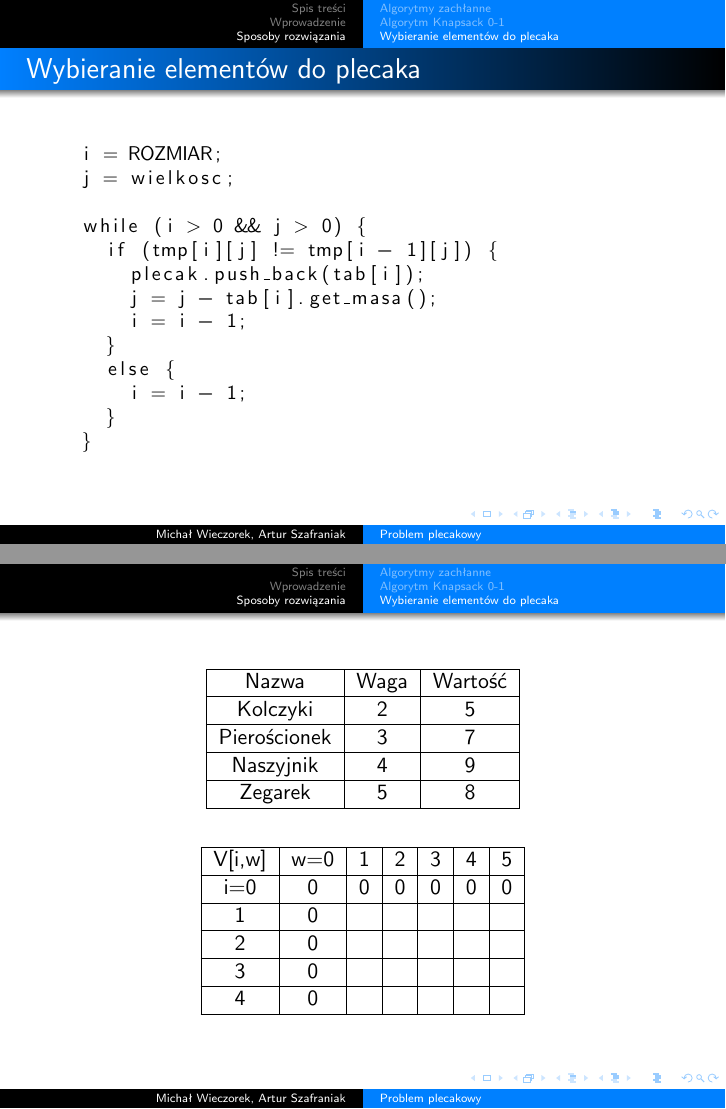
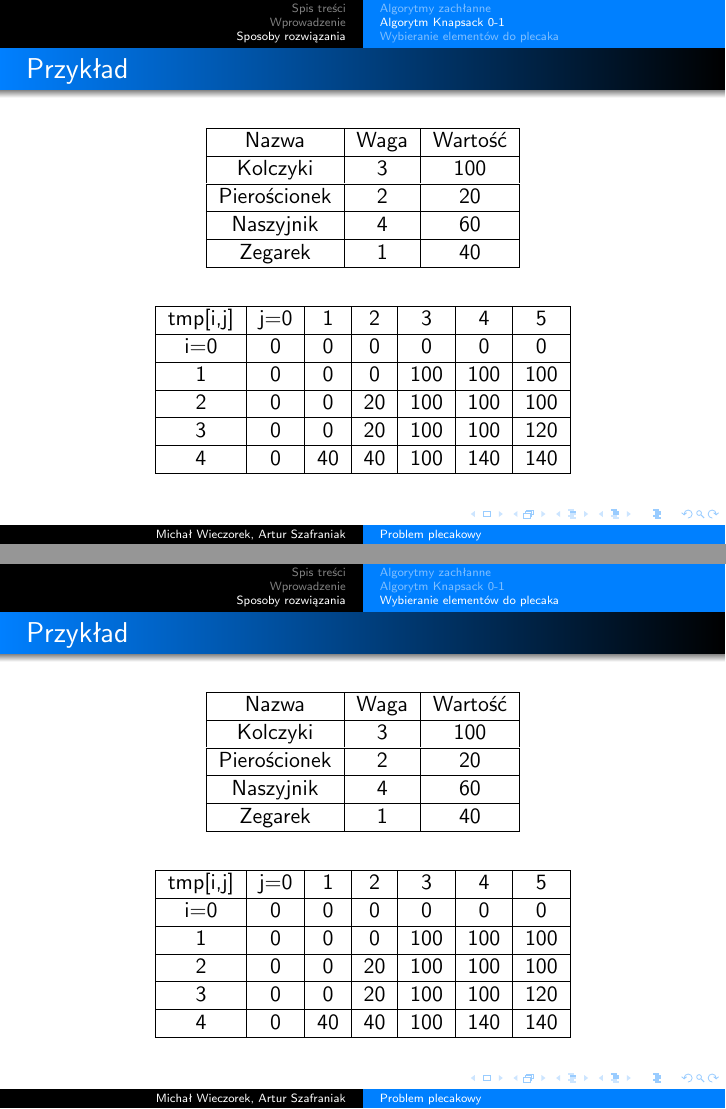
Before and after one commit to 226284/PROJECT, LaTeX slides (Prezentacja/prezetacja.tex): pages 7 and 9 of 9 before the commit and pages 27 and 29 of 29 after it, joined at a grey line. Compiled offline with pdfLaTeX.

Commit message:
Prezentacja v2

```diff
--- a/Prezentacja/prezetacja.tex
+++ b/Prezentacja/prezetacja.tex
@@ -4,6 +4,8 @@
 \usepackage{graphicx}
 \usepackage{listings}
 \usepackage{array}
+\usepackage{xcolor}
+\usepackage{colortbl}
 \usetheme{Warsaw}
 \usecolortheme[rgb={0,0.5,1}]{structure}
 \setbeamerfont{title}{family=\rm}
@@ -81,3 +78,20 @@ void Magazyn::knapsack(int wielkosc) {
 	\end{lstlisting}
 \end{frame}
 
+\begin{frame}
+	\frametitle{Przykład}
+\begin{table}[]
+\begin{tabular}{|c|c|c|}
+\hline
+Nazwa        & Waga & Wartość	\\ \hline
+Kolczyki     & 3 	&  100 	\\ \hline
+Pierościonek & 2    & 20 	\\ \hline
+Naszyjnik    & 4    & 60 	\\ \hline
+Zegarek      & 1    & 40 	\\ \hline
+\end{tabular}
+\end{table}
+\begin{table}[]
+\begin{tabular}{|c|c|c|c|c|c|c|}
+\hline
+tmp{[}i,j{]} & j=0 & 1 & 2 & 3 & 4 & 5 \\ \hline
+i=0        & \onslide<2->{0} & \onslide<2->{0} & \onslide<2->{0} &\onslide<2->{0} & \onslide<2->{0} & \onslide<2->{0}   \\ \hline
@@ -84,3 +102,7 @@ void Magazyn::knapsack(int wielkosc) {
+\end{tabular}
+\end{table}
+\end{frame}
+
 \subsection{Wybieranie elementów do plecaka}
 \begin{frame}[fragile]
 \frametitle{Wybieranie elementów do plecaka}
@@ -101,17 +123,25 @@ void Magazyn::knapsack(int wielkosc) {
 
 \end{lstlisting}
 \end{frame}
+
 \begin{frame}
+	\frametitle{Przykład }
 \begin{table}[]
 \begin{tabular}{|c|c|c|}
 \hline
 Nazwa        & Waga & Wartość	\\ \hline
-Kolczyki     & 2    & 5 	\\ \hline
-Pierościonek & 3    & 7 	\\ \hline
-Naszyjnik    & 4    & 9 	\\ \hline
-Zegarek      & 5    & 8 	\\ \hline
+Kolczyki     & 3 	&  100 	\\ \hline
+Pierościonek & 2    & 20 	\\ \hline
+Naszyjnik    & 4    & 60 	\\ \hline
+Zegarek      & 1    & 40 	\\ \hline
 \end{tabular}
 \end{table}
 \begin{table}[]
 \begin{tabular}{|c|c|c|c|c|c|c|}
 \hline
+tmp{[}i,j{]} & j=0 & 1 & 2 & 3 & 4 & 5 \\ \hline
+i=0        & 0 & 0 & 0 & 0 & 0 & 0  \\ \hline
+1          & 0 & 0 & 0 & 100 & 100 & 100  \\ \hline
+2          & 0 & 0 & 20 & 100 & 100 & 100  \\ \hline
+3          & 0 & 0 & 20 & 100 & 100 & 120  \\ \hline
+4          & 0 & 40 & 40 & 100 & 140 & 140  \\ \hline
@@ -124,4 +148,5 @@ i=0        & \onslide<2->{0} & \onslide<2->{0} & \onslide<2->{0} &\onslide<2->{0
 \end{tabular}
 \end{table}
 \end{frame}
+
 \end{document}
```
Also changed, not shown: Prezentacja/prezetacja.pdf, Prezentacja/prezetacja.tex (15 more changed lines), 5 other files.
